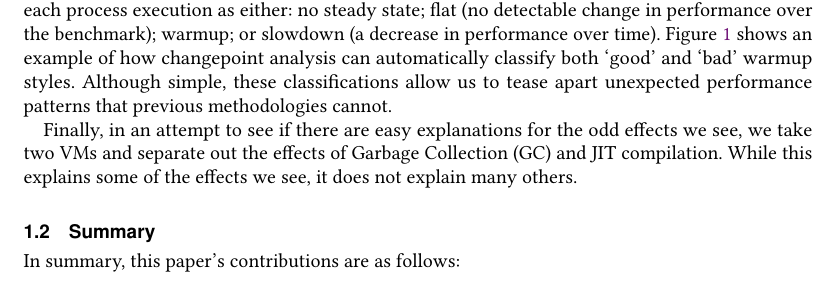
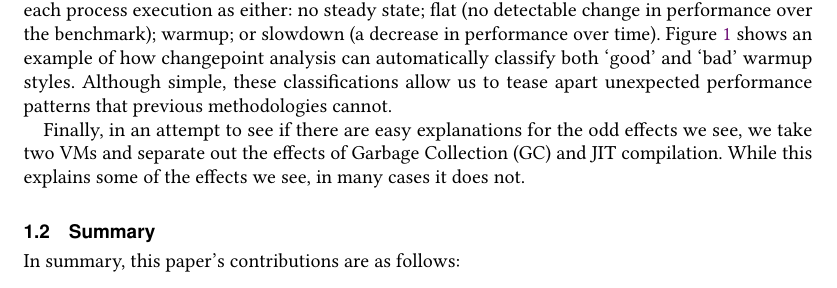
Before and after one commit to softdevteam/warmup_paper, a LaTeX paper (warmup.tex): part of page 2 of 39, cut so that both start at the same text. Compiled offline with pdfLaTeX.

Commit message:
This sentence bothers me for some reason. Please back out if you disagree.

```diff
--- a/warmup.tex
+++ b/warmup.tex
@@ -381,7 +381,7 @@ unexpected performance patterns that previous methodologies cannot.
 Finally, in an attempt to see if there are easy explanations for the odd
 effects we see, we take two VMs and separate out the
 effects of Garbage Collection (GC) and JIT compilation. While this explains
-some of the effects we see, it does not explain many others.
+some of the effects we see, in many cases it does not.
 
 
 \subsection{Summary}
```
